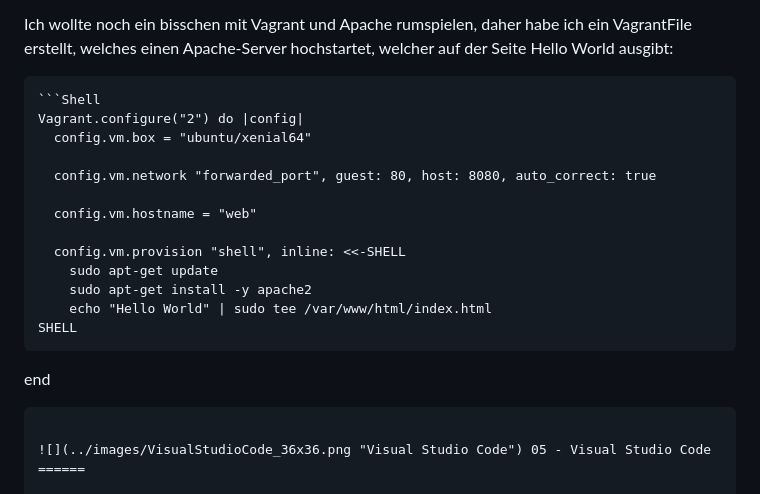
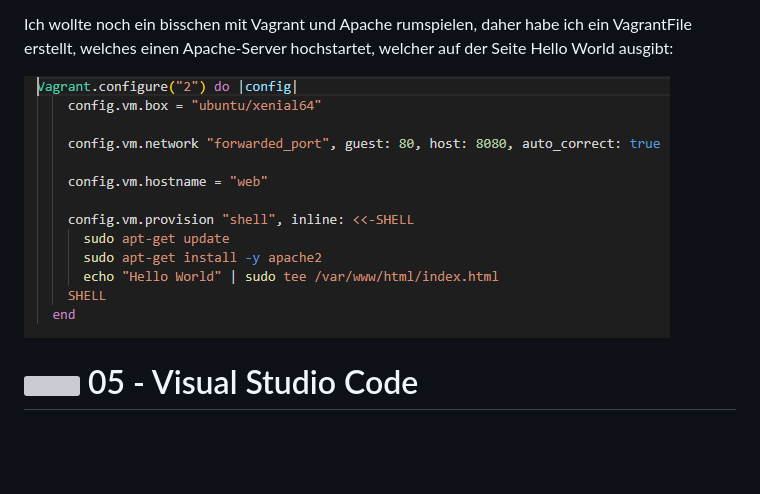
Before and after one commit to philipphotz/M300-Services, a Markdown page: 10-Toolumgebung/README.md, the part around the change. Rendered like a GitHub page; pictures changed too: screenshots/apache2.PNG (added); blank space fills up the shorter version; grey boxes are pictures that could not be loaded.

Commit message:
7th commit

````diff
--- a/10-Toolumgebung/README.md
+++ b/10-Toolumgebung/README.md
@@ -411,21 +411,9 @@ Nachfolgend wird die VM mit einem bereits abgeänderten File bzw. VM aus dem M30
 
 Ich wollte noch ein bisschen mit Vagrant und Apache rumspielen, daher habe ich ein VagrantFile erstellt, welches einen Apache-Server hochstartet, welcher auf der Seite Hello World ausgibt:
 
-    ```Shell
-    Vagrant.configure("2") do |config|
-      config.vm.box = "ubuntu/xenial64"
+![apache2](../screenshots/apache2.PNG)
 
-      config.vm.network "forwarded_port", guest: 80, host: 8080, auto_correct: true
 
-      config.vm.hostname = "web"
-
-      config.vm.provision "shell", inline: <<-SHELL
-        sudo apt-get update
-        sudo apt-get install -y apache2
-        echo "Hello World" | sudo tee /var/www/html/index.html
-    SHELL
-  end
-  ```
 
 ![](../images/VisualStudioCode_36x36.png "Visual Studio Code") 05 - Visual Studio Code
 ======
````
Also changed, not shown: 10-Toolumgebung/image.png (added).
